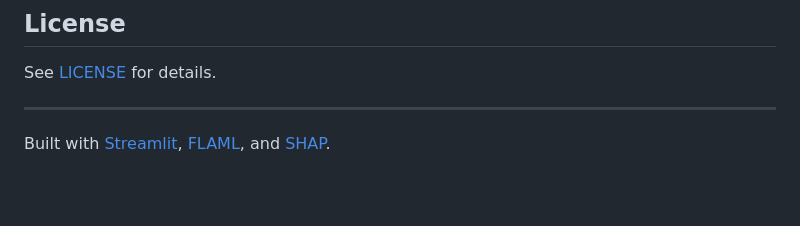
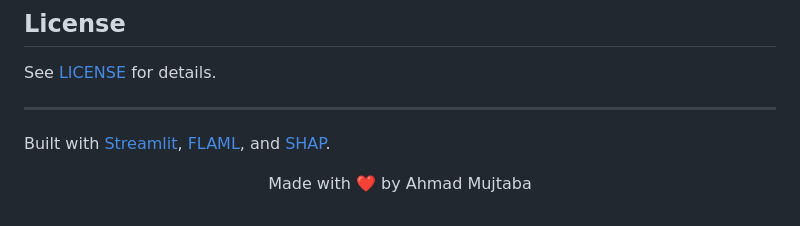
Before and after one commit to pypi-ahmad/Super-Market-Sales-Prediction, a Markdown page: README.md, the part around the change. GitHub-like rendering; blank space fills up the shorter version.

Commit message:
docs: add centered signature line to README

```diff
--- a/README.md
+++ b/README.md
@@ -464,3 +464,6 @@ See [LICENSE](LICENSE) for details.
 ---
 
 Built with [Streamlit](https://streamlit.io/), [FLAML](https://microsoft.github.io/FLAML/), and [SHAP](https://shap.readthedocs.io/).
+
+
+<p align="center">Made with ❤️ by Ahmad Mujtaba</p>
```
